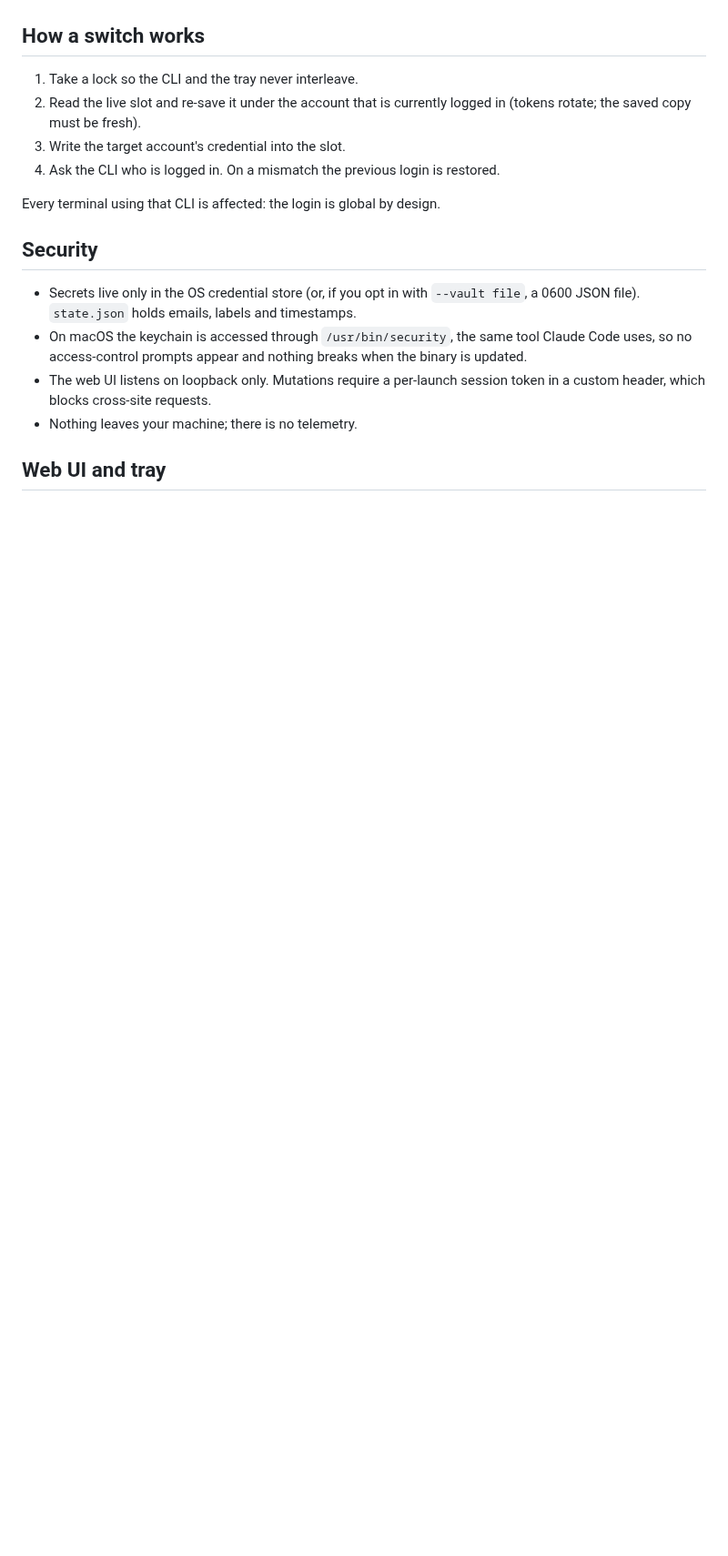
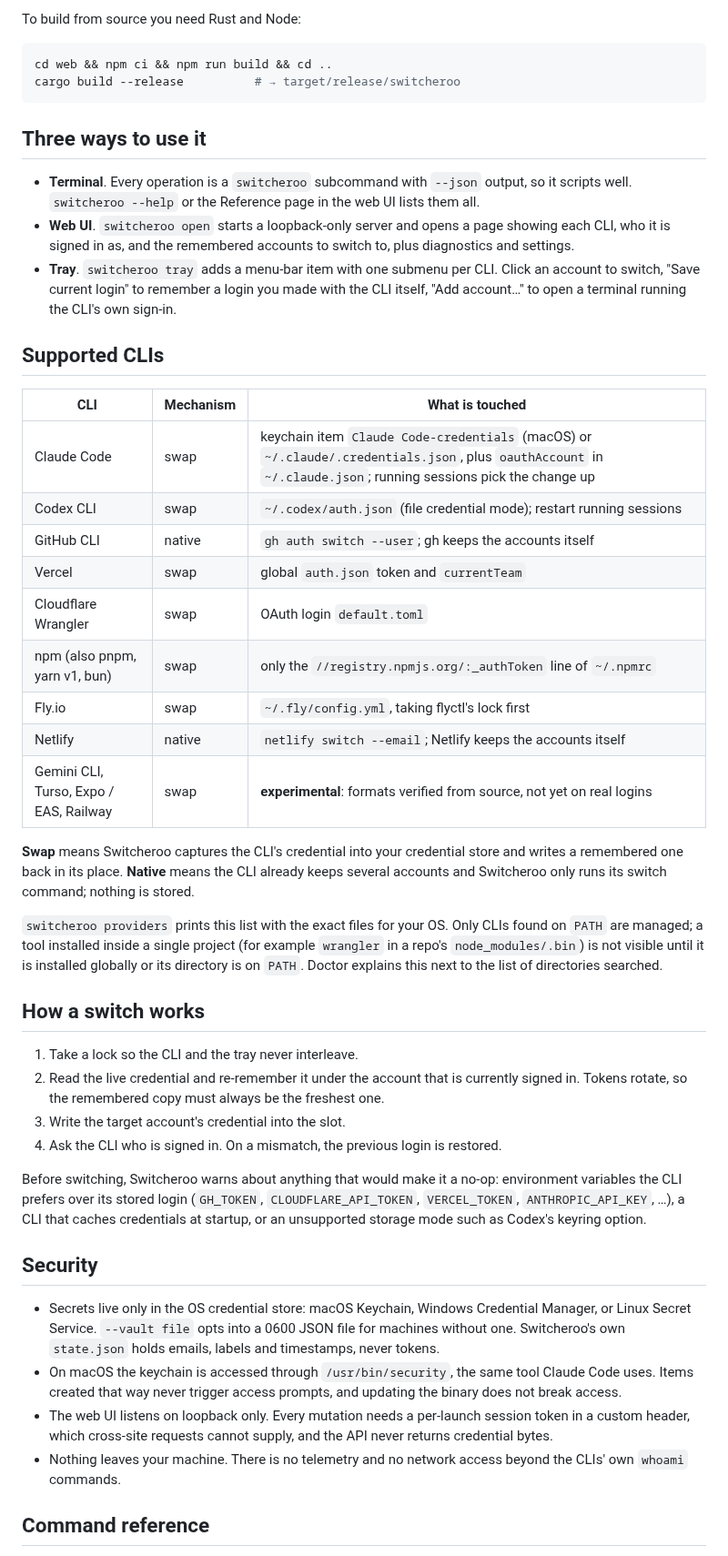
Before and after one commit to FTCHD/switcheroo, a Markdown page: README.md, the part around one of its changes. Shown at 91% size. Drawn GitHub-style; blank space fills up the shorter version.

````diff
--- a/README.md
+++ b/README.md
@@ -35,19 +50,49 @@ Linux needs GTK 3 and an AppIndicator library at runtime for the tray (`libayata
+To build from source you need Rust and Node:
+
+```sh
+cd web && npm ci && npm run build && cd ..
+cargo build --release          # → target/release/switcheroo
+```
+
+## Three ways to use it
+
+- **Terminal**. Every operation is a `switcheroo` subcommand with `--json` output, so it scripts well. `switcheroo --help` or the Reference page in the web UI lists them all.
+- **Web UI**. `switcheroo open` starts a loopback-only server and opens a page showing each CLI, who it is signed in as, and the remembered accounts to switch to, plus diagnostics and settings.
+- **Tray**. `switcheroo tray` adds a menu-bar item with one submenu per CLI. Click an account to switch, "Save current login" to remember a login you made with the CLI itself, "Add account…" to open a terminal running the CLI's own sign-in.
+
+## Supported CLIs
+
+| CLI | Mechanism | What is touched |
+|---|---|---|
+| Claude Code | swap | keychain item `Claude Code-credentials` (macOS) or `~/.claude/.credentials.json`, plus `oauthAccount` in `~/.claude.json`; running sessions pick the change up |
+| Codex CLI | swap | `~/.codex/auth.json` (file credential mode); restart running sessions |
+| GitHub CLI | native | `gh auth switch --user`; gh keeps the accounts itself |
+| Vercel | swap | global `auth.json` token and `currentTeam` |
+| Cloudflare Wrangler | swap | OAuth login `default.toml` |
+| npm (also pnpm, yarn v1, bun) | swap | only the `//registry.npmjs.org/:_authToken` line of `~/.npmrc` |
+| Fly.io | swap | `~/.fly/config.yml`, taking flyctl's lock first |
+| Netlify | native | `netlify switch --email`; Netlify keeps the accounts itself |
+| Gemini CLI, Turso, Expo / EAS, Railway | swap | **experimental**: formats verified from source, not yet on real logins |
+
+**Swap** means Switcheroo captures the CLI's credential into your credential store and writes a remembered one back in its place. **Native** means the CLI already keeps several accounts and Switcheroo only runs its switch command; nothing is stored.
+
+`switcheroo providers` prints this list with the exact files for your OS. Only CLIs found on `PATH` are managed; a tool installed inside a single project (for example `wrangler` in a repo's `node_modules/.bin`) is not visible until it is installed globally or its directory is on `PATH`. Doctor explains this next to the list of directories searched.
 
 ## How a switch works
 
 1. Take a lock so the CLI and the tray never interleave.
-2. Read the live slot and re-save it under the account that is currently logged in (tokens rotate; the saved copy must be fresh).
+2. Read the live credential and re-remember it under the account that is currently signed in. Tokens rotate, so the remembered copy must always be the freshest one.
 3. Write the target account's credential into the slot.
-4. Ask the CLI who is logged in. On a mismatch the previous login is restored.
+4. Ask the CLI who is signed in. On a mismatch, the previous login is restored.
 
-Every terminal using that CLI is affected: the login is global by design.
+Before switching, Switcheroo warns about anything that would make it a no-op: environment variables the CLI prefers over its stored login (`GH_TOKEN`, `CLOUDFLARE_API_TOKEN`, `VERCEL_TOKEN`, `ANTHROPIC_API_KEY`, …), a CLI that caches credentials at startup, or an unsupported storage mode such as Codex's keyring option.
 
 ## Security
 
-- Secrets live only in the OS credential store (or, if you opt in with `--vault file`, a 0600 JSON file). `state.json` holds emails, labels and timestamps.
-- On macOS the keychain is accessed through `/usr/bin/security`, the same tool Claude Code uses, so no access-control prompts appear and nothing breaks when the binary is updated.
-- The web UI listens on loopback only. Mutations require a per-launch session token in a custom header, which blocks cross-site requests.
-- Nothing leaves your machine; there is no telemetry.
+- Secrets live only in the OS credential store: macOS Keychain, Windows Credential Manager, or Linux Secret Service. `--vault file` opts into a 0600 JSON file for machines without one. Switcheroo's own `state.json` holds emails, labels and timestamps, never tokens.
+- On macOS the keychain is accessed through `/usr/bin/security`, the same tool Claude Code uses. Items created that way never trigger access prompts, and updating the binary does not break access.
+- The web UI listens on loopback only. Every mutation needs a per-launch session token in a custom header, which cross-site requests cannot supply, and the API never returns credential bytes.
+- Nothing leaves your machine. There is no telemetry and no network access beyond the CLIs' own `whoami` commands.
 
-## Web UI and tray
+## Command reference
 
````
Also changed, not shown: other parts of README.md (+65 -29 lines), docs/readme/accounts-dark.png (added), docs/readme/accounts-light.png (added).
